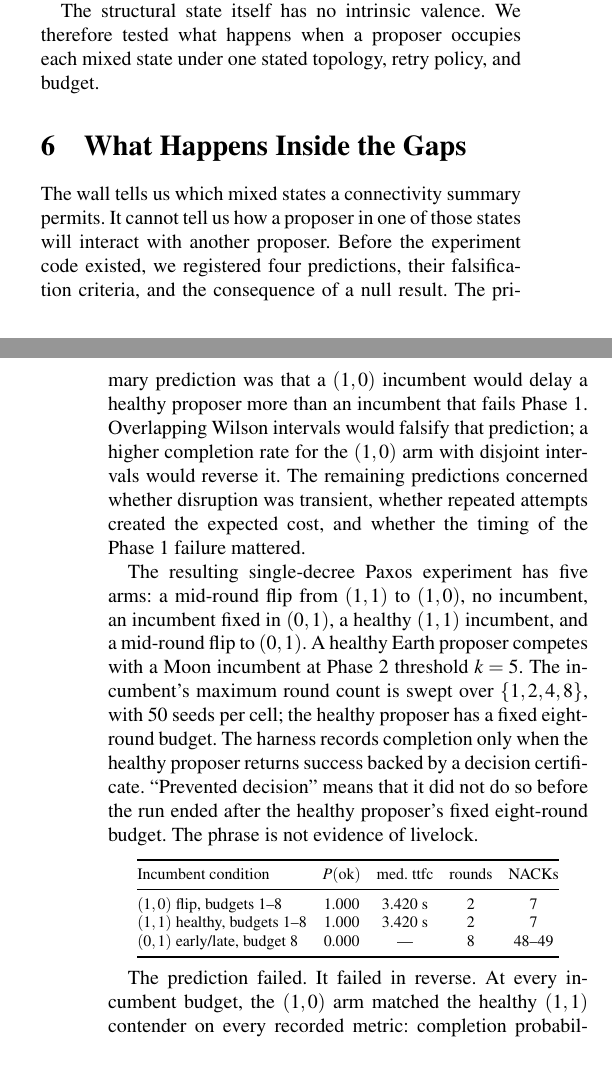
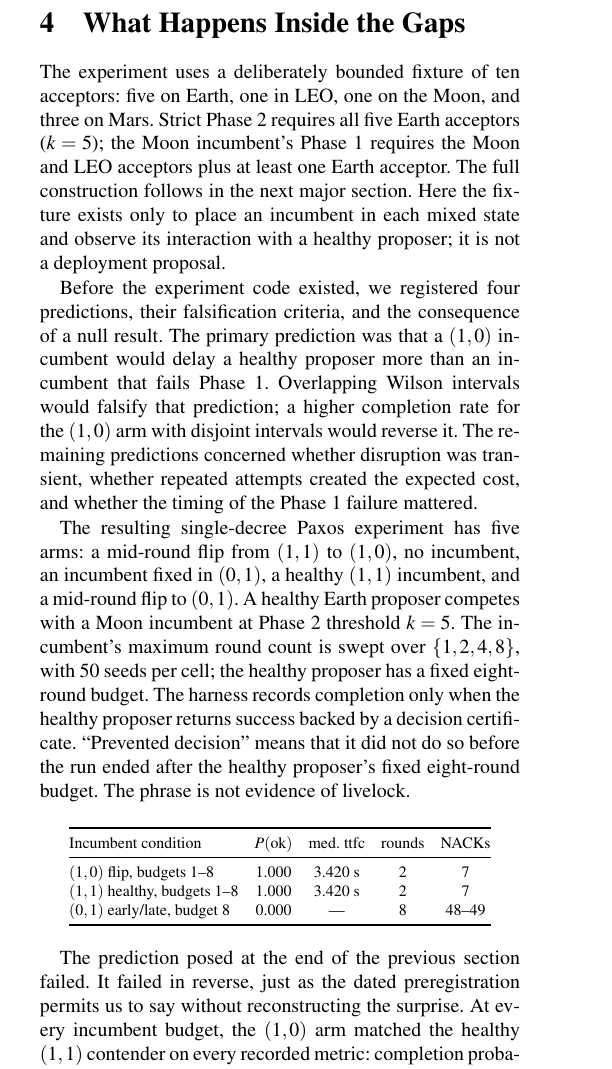
Before and after one commit to fsgeek/eidolon, a LaTeX paper (docs/paper/nines/main.tex): two parts of the columns of pages 5 and 6 of 15 before the commit and part of one column of page 3 of 15 after it, the two joined at a grey line, cut at the place of the change. Compiled offline with pdfLaTeX.

Commit message:
docs: let the registered reversal precede the wall

```diff
--- a/docs/paper/nines/main.tex
+++ b/docs/paper/nines/main.tex
@@ -122,3 +122,29 @@ The proof is short because formability is monotone. While both phases used the s
 Our construction-independent auditor implements this test over explicit finite families. It validates the universe and families, removes duplicate and nonminimal quorums, checks every cross-phase pair for safety, classifies the four predicate relations, and emits deterministic minimum-cardinality gap witnesses. An optional pinned set restricts the analyzed domain to connectivity states containing those nodes without changing the configured families or their safety result. Writing $\min(\mathcal{Q})$ for the canonical minimal antichain, classification takes $O(|\min(\mathcal{Q}_1)|\,|\min(\mathcal{Q}_2)|\,|N_e|)$ time, excluding input parsing, deterministic sorting, and the separate quadratic-in-family-size minimization passes. An independent mode enumerates every connectivity set rather than reusing the containment classifier. It rejects a deliberately mutated report and agrees with the optimized classifier over all 129{,}032 combinations of nonempty family pair and pinned domain on a three-node universe. The proof above remains primary; the auditor makes the criterion executable and checks the registered wall instances against the existing connectivity enumeration with zero disagreements.
 
 The two mixed states are structurally symmetric in the characterization, but need not behave symmetrically. Before reading the next section, which would you expect to disrupt a competing healthy proposer: acquisition without commit, or commit capability without fresh acquisition? We registered the first prediction before implementing the experiment.
+
+
+\section{What Happens Inside the Gaps}
+\label{sec:valence}
+
+The experiment uses a deliberately bounded fixture of ten acceptors: five on Earth, one in LEO, one on the Moon, and three on Mars. Strict Phase~2 requires all five Earth acceptors ($k=5$); the Moon incumbent's Phase~1 requires the Moon and LEO acceptors plus at least one Earth acceptor. The full construction follows in the next major section. Here the fixture exists only to place an incumbent in each mixed state and observe its interaction with a healthy proposer; it is not a deployment proposal.
+
+Before the experiment code existed, we registered four predictions, their falsification criteria, and the consequence of a null result. The primary prediction was that a $(1,0)$ incumbent would delay a healthy proposer more than an incumbent that fails Phase~1. Overlapping Wilson intervals would falsify that prediction; a higher completion rate for the $(1,0)$ arm with disjoint intervals would reverse it. The remaining predictions concerned whether disruption was transient, whether repeated attempts created the expected cost, and whether the timing of the Phase~1 failure mattered.
+
+The resulting single-decree Paxos experiment has five arms: a mid-round flip from $(1,1)$ to $(1,0)$, no incumbent, an incumbent fixed in $(0,1)$, a healthy $(1,1)$ incumbent, and a mid-round flip to $(0,1)$. A healthy Earth proposer competes with a Moon incumbent at Phase~2 threshold $k=5$. The incumbent's maximum round count is swept over $\{1,2,4,8\}$, with 50 seeds per cell; the healthy proposer has a fixed eight-round budget. The harness records completion only when the healthy proposer returns success backed by a decision certificate. ``Prevented decision'' means that it did not do so before the run ended after the healthy proposer's fixed eight-round budget. The phrase is not evidence of livelock.
+
+\begin{center}
+\setlength{\tabcolsep}{4pt}
+\footnotesize
+\begin{tabular}{@{}lcccc@{}}
+\toprule
+Incumbent condition & $P(\text{ok})$ & med.\ ttfc & rounds & NACKs \\
+\midrule
+$(1,0)$ flip, budgets 1--8 & 1.000 & 3.420~s & 2 & 7 \\
+$(1,1)$ healthy, budgets 1--8 & 1.000 & 3.420~s & 2 & 7 \\
+$(0,1)$ early/late, budget 8 & 0.000 & --- & 8 & 48--49 \\
+\bottomrule
+\end{tabular}
+\end{center}
+
+The prediction posed at the end of the previous section failed. It failed in reverse, just as the dated preregistration permits us to say without reconstructing the surprise. At every incumbent budget, the $(1,0)$ arm matched the healthy $(1,1)$ contender on every recorded metric: completion probability 1.000, median time to first commit 3.420~s, two healthy rounds, and seven NACKs. The incumbent completed from one to eight Phase~1 quorums as its budget increased, while the healthy outcome stayed flat. This is an experimental equivalence on the recorded metrics under these conditions, not a universal claim about $(1,0)$.
@@ -290,29 +326,3 @@ For $k \le 3$, $(1,0)$ is absent at every tier. For $k \ge 3$, $(0,1)$ is absent
 Moon and Mars retain $(0,1)$ under both readings for every $k$. Each has an intervening witness row between itself and the Earth anchor, and changing the Earth threshold cannot remove that obligation. At the other endpoint, $k \ge 4$ violates Proposition~\ref{prop:boundary}'s bound and opens $(1,0)$ everywhere. The useful design point is $k=3$: it closes $(1,0)$ everywhere, closes both gaps at Earth under both readings and at self-reachable LEO, and keeps Phase~2 on Earth. No tested threshold closes both gaps at every tier.
 
 The witnesses implement participation policy; legibility makes the resulting obligation readable. When a capability gap remains possible, state-aware mitigation first requires distinguishing the state. The readout supplies that predicate for connectivity data supplied to it. Enumeration and auditor artifacts are in \texttt{results/capability/} (see \autoref{app:traceability}).
-
-The structural state itself has no intrinsic valence. We therefore tested what happens when a proposer occupies each mixed state under one stated topology, retry policy, and budget.
-
-
-\section{What Happens Inside the Gaps}
-\label{sec:valence}
-
-The wall tells us which mixed states a connectivity summary permits. It cannot tell us how a proposer in one of those states will interact with another proposer. Before the experiment code existed, we registered four predictions, their falsification criteria, and the consequence of a null result. The primary prediction was that a $(1,0)$ incumbent would delay a healthy proposer more than an incumbent that fails Phase~1. Overlapping Wilson intervals would falsify that prediction; a higher completion rate for the $(1,0)$ arm with disjoint intervals would reverse it. The remaining predictions concerned whether disruption was transient, whether repeated attempts created the expected cost, and whether the timing of the Phase~1 failure mattered.
-
-The resulting single-decree Paxos experiment has five arms: a mid-round flip from $(1,1)$ to $(1,0)$, no incumbent, an incumbent fixed in $(0,1)$, a healthy $(1,1)$ incumbent, and a mid-round flip to $(0,1)$. A healthy Earth proposer competes with a Moon incumbent at Phase~2 threshold $k=5$. The incumbent's maximum round count is swept over $\{1,2,4,8\}$, with 50 seeds per cell; the healthy proposer has a fixed eight-round budget. The harness records completion only when the healthy proposer returns success backed by a decision certificate. ``Prevented decision'' means that it did not do so before the run ended after the healthy proposer's fixed eight-round budget. The phrase is not evidence of livelock.
-
-\begin{center}
-\setlength{\tabcolsep}{4pt}
-\footnotesize
-\begin{tabular}{@{}lcccc@{}}
-\toprule
-Incumbent condition & $P(\text{ok})$ & med.\ ttfc & rounds & NACKs \\
-\midrule
-$(1,0)$ flip, budgets 1--8 & 1.000 & 3.420~s & 2 & 7 \\
-$(1,1)$ healthy, budgets 1--8 & 1.000 & 3.420~s & 2 & 7 \\
-$(0,1)$ early/late, budget 8 & 0.000 & --- & 8 & 48--49 \\
-\bottomrule
-\end{tabular}
-\end{center}
-
-The prediction failed. It failed in reverse. At every incumbent budget, the $(1,0)$ arm matched the healthy $(1,1)$ contender on every recorded metric: completion probability 1.000, median time to first commit 3.420~s, two healthy rounds, and seven NACKs. The incumbent completed from one to eight Phase~1 quorums as its budget increased, while the healthy outcome stayed flat. This is an experimental equivalence on the recorded metrics under these conditions, not a universal claim about $(1,0)$.
@@ -326,7 +329,3 @@ The traces expose the mechanism. A proposer that fails Phase~1 receives NACKs an
-Under Multi-Paxos, a still-authorized $(0,1)$ leader can continue committing and encounter the missing Phase~1 capability only when authority must be reacquired. Single-decree Paxos pays Phase~1 for every decree, so this experiment exposes the state immediately. The operational response can therefore reverse with the state: restarting an authorized $(0,1)$ leader can discard the only currently usable authority, while acquisition through a $(1,0)$ state can recover an accepted value. A node-health summary distinguishes neither case.
-
-Five deviations remain recorded with their reasons in the artifact: the flip occurs before Phase~2 fan-out; the intended $(0,0)$ control is realized as $(0,1)$; the incumbent is Moon-tier; the late-$(0,1)$ arm was added to test the timing prediction; and the registered treatment exists only at $k=5$. At $k=3$, the boundary theorem makes $(1,0)$ unreachable at every tier, so there is no corresponding treatment state to rerun. The theorem and wall enumeration stand independently of this experiment. These runs measure behavior inside constructed mixed states; they do not validate either structural result. How can a designer or operator read which state the topology permits?
-
 
 \section{Reading the Wall}
 \label{sec:reading}
```
Also changed, not shown: docs/paper/nines/main.tex (17 more changed lines).
